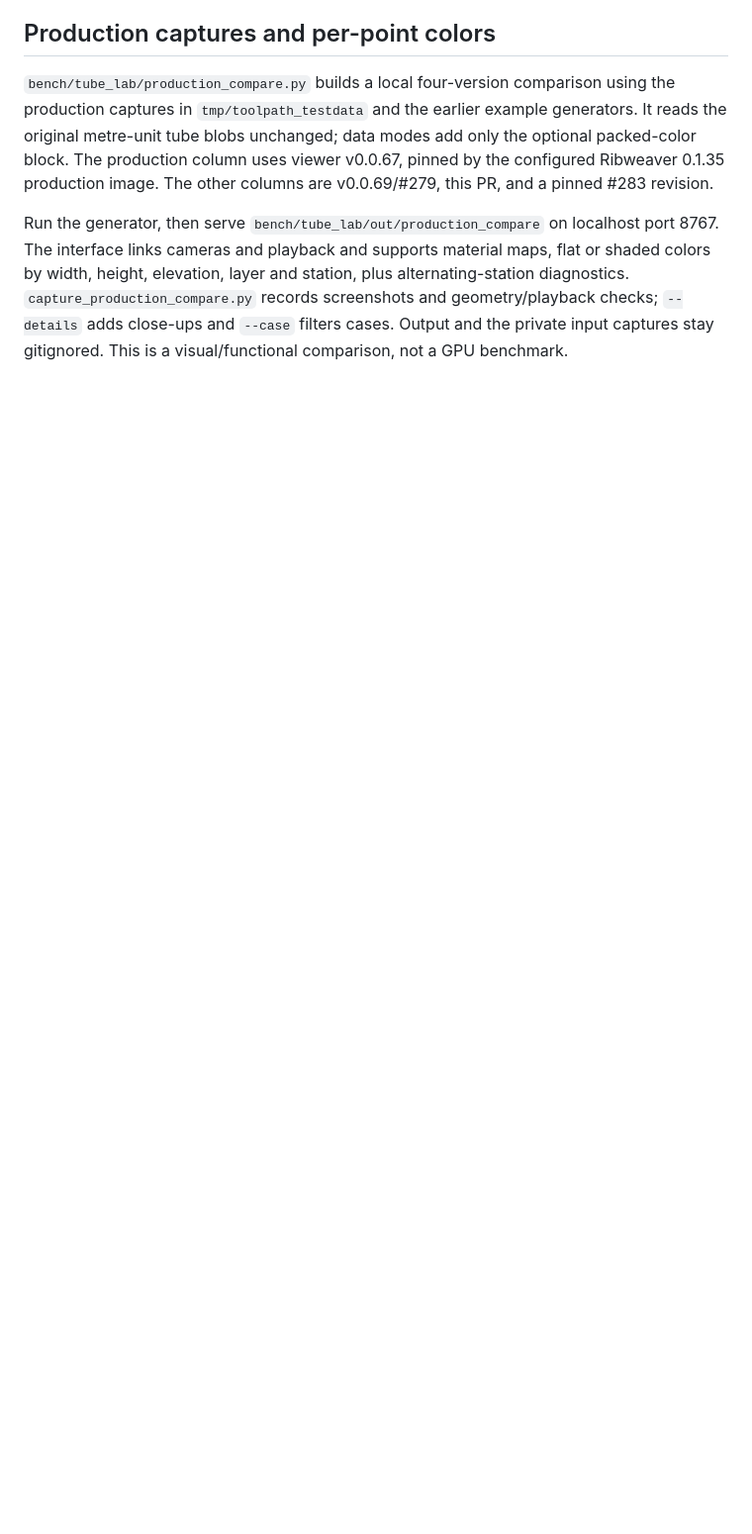
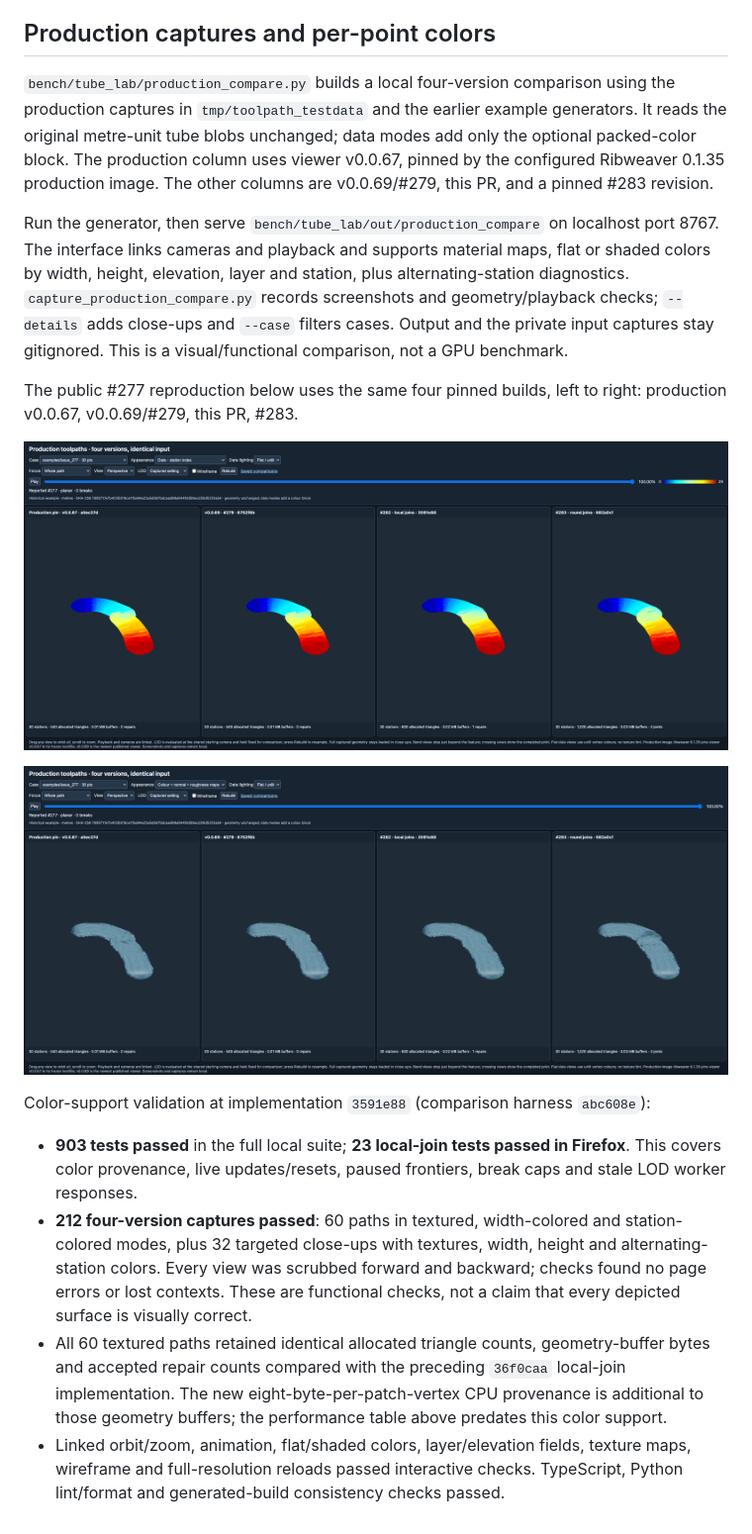
Before and after one commit to CEAD-group/threejs-viewer, a Markdown page: docs/local_tube_joins.md, the part around the change. Shown at 99% size. Drawn GitHub-style; pictures changed too: docs/media/local_joins/issue_277_four_versions_colours.png (added), docs/media/local_joins/issue_277_four_versions_textures.png (added); blank space fills up the shorter version.

Commit message:
Document colour validation and four-version render comparisons

```diff
--- a/docs/local_tube_joins.md
+++ b/docs/local_tube_joins.md
@@ -131,3 +131,16 @@ Large backward/forward jumps are measured separately with `--seeks --samples 6 -
 `bench/tube_lab/production_compare.py` builds a local four-version comparison using the production captures in `tmp/toolpath_testdata` and the earlier example generators. It reads the original metre-unit tube blobs unchanged; data modes add only the optional packed-color block. The production column uses viewer v0.0.67, pinned by the configured Ribweaver 0.1.35 production image. The other columns are v0.0.69/#279, this PR, and a pinned #283 revision.
 
 Run the generator, then serve `bench/tube_lab/out/production_compare` on localhost port 8767. The interface links cameras and playback and supports material maps, flat or shaded colors by width, height, elevation, layer and station, plus alternating-station diagnostics. `capture_production_compare.py` records screenshots and geometry/playback checks; `--details` adds close-ups and `--case` filters cases. Output and the private input captures stay gitignored. This is a visual/functional comparison, not a GPU benchmark.
+
+The public #277 reproduction below uses the same four pinned builds, left to right: production v0.0.67, v0.0.69/#279, this PR, #283.
+
+![Four versions with flat per-station colors](media/local_joins/issue_277_four_versions_colours.png)
+
+![Four versions with color, normal and roughness maps](media/local_joins/issue_277_four_versions_textures.png)
+
+Color-support validation at implementation `3591e88` (comparison harness `abc608e`):
+
+- **903 tests passed** in the full local suite; **23 local-join tests passed in Firefox**. This covers color provenance, live updates/resets, paused frontiers, break caps and stale LOD worker responses.
+- **212 four-version captures passed**: 60 paths in textured, width-colored and station-colored modes, plus 32 targeted close-ups with textures, width, height and alternating-station colors. Every view was scrubbed forward and backward; checks found no page errors or lost contexts. These are functional checks, not a claim that every depicted surface is visually correct.
+- All 60 textured paths retained identical allocated triangle counts, geometry-buffer bytes and accepted repair counts compared with the preceding `36f0caa` local-join implementation. The new eight-byte-per-patch-vertex CPU provenance is additional to those geometry buffers; the performance table above predates this color support.
+- Linked orbit/zoom, animation, flat/shaded colors, layer/elevation fields, texture maps, wireframe and full-resolution reloads passed interactive checks. TypeScript, Python lint/format and generated-build consistency checks passed.
```
